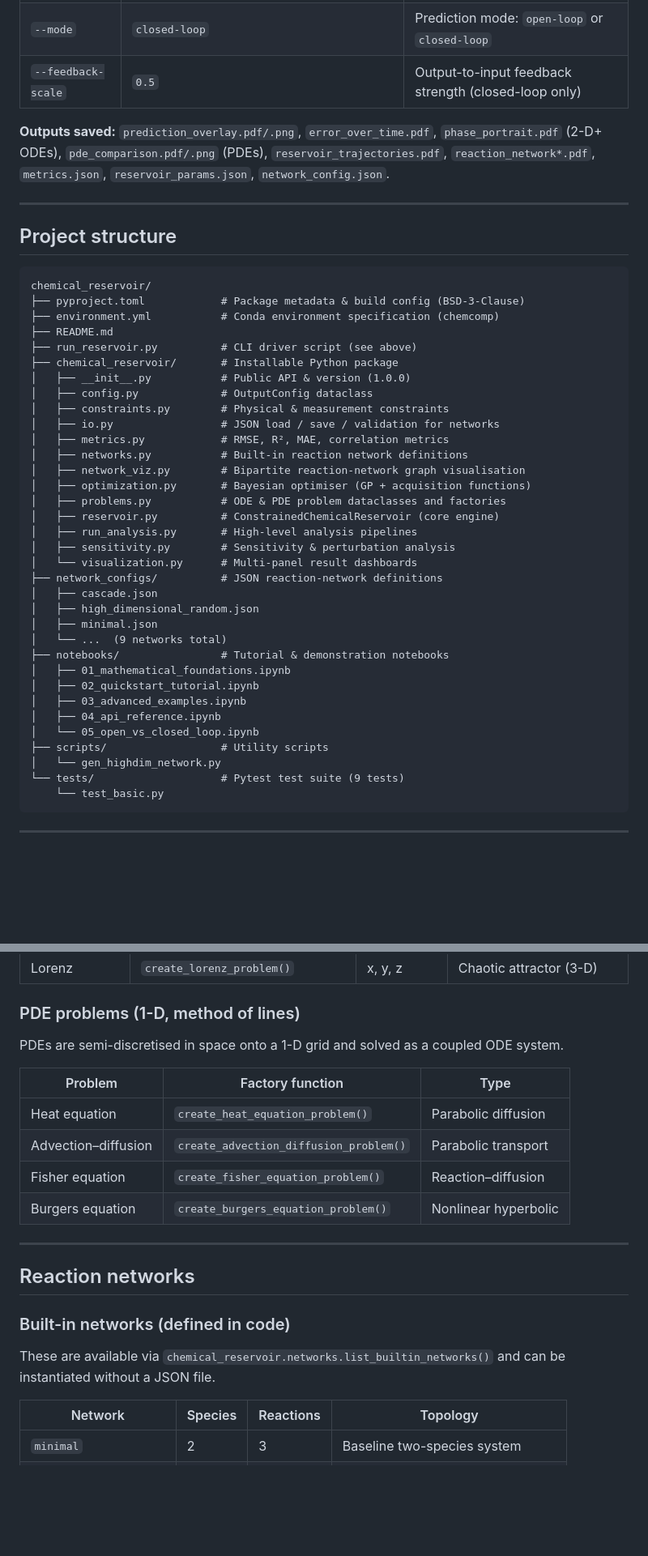
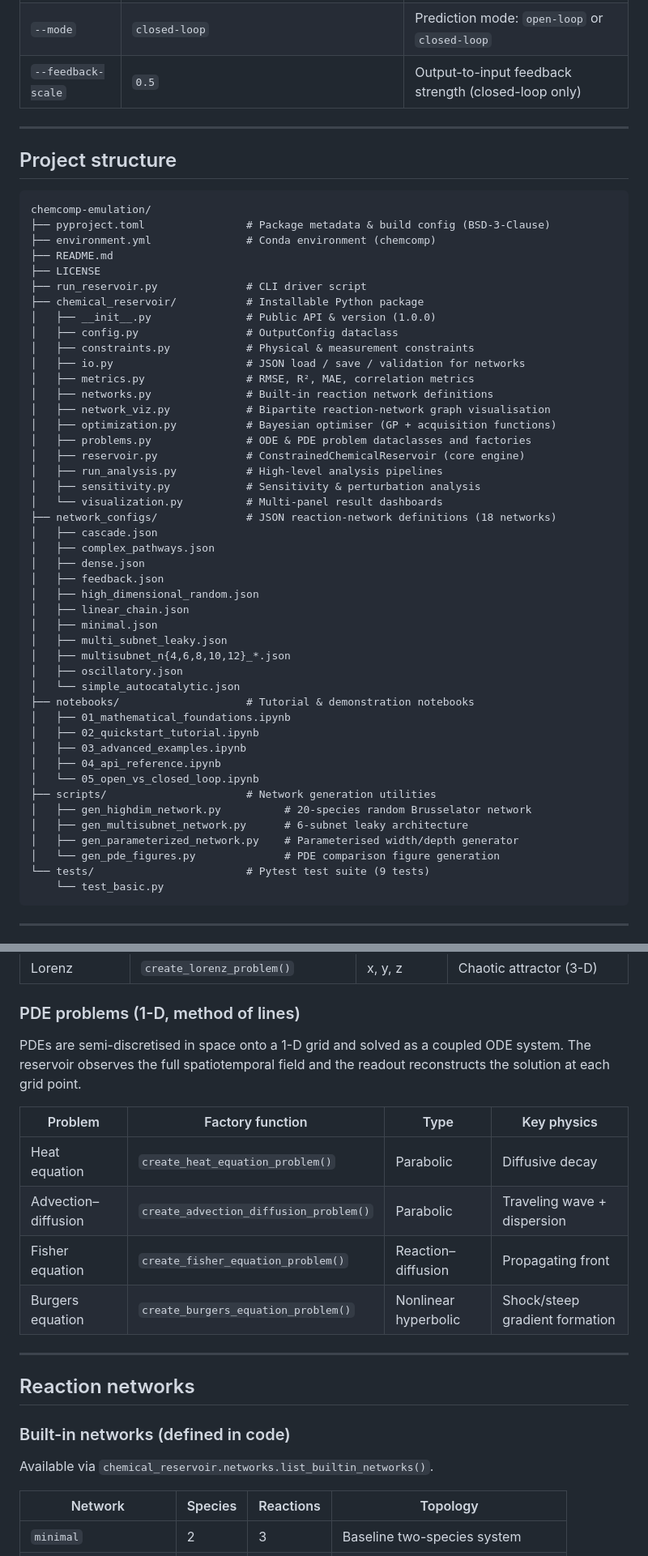
Before and after one commit to pnnl/chemcomp, a Markdown page: tools/chemcomp-reservoir-emulator/README.md, 2 parts joined by grey strips. Shown at 81% size. Drawn GitHub-style; blank space fills up the shorter version.

````diff
--- a/tools/chemcomp-reservoir-emulator/README.md
+++ b/tools/chemcomp-reservoir-emulator/README.md
@@ -155,49 +255,55 @@ python run_reservoir.py --list-networks
 | `--mode` | `closed-loop` | Prediction mode: `open-loop` or `closed-loop` |
 | `--feedback-scale` | `0.5` | Output-to-input feedback strength (closed-loop only) |
 
-**Outputs saved:** `prediction_overlay.pdf/.png`, `error_over_time.pdf`,
-`phase_portrait.pdf` (2-D+ ODEs), `pde_comparison.pdf/.png` (PDEs),
-`reservoir_trajectories.pdf`, `reaction_network*.pdf`, `metrics.json`,
-`reservoir_params.json`, `network_config.json`.
-
 ---
 
 ## Project structure
 
 ```
-chemical_reservoir/
-├── pyproject.toml            # Package metadata & build config (BSD-3-Clause)
-├── environment.yml           # Conda environment specification (chemcomp)
+chemcomp-emulation/
+├── pyproject.toml                # Package metadata & build config (BSD-3-Clause)
+├── environment.yml               # Conda environment (chemcomp)
 ├── README.md
-├── run_reservoir.py          # CLI driver script (see above)
-├── chemical_reservoir/       # Installable Python package
-│   ├── __init__.py           # Public API & version (1.0.0)
-│   ├── config.py             # OutputConfig dataclass
-│   ├── constraints.py        # Physical & measurement constraints
-│   ├── io.py                 # JSON load / save / validation for networks
-│   ├── metrics.py            # RMSE, R², MAE, correlation metrics
-│   ├── networks.py           # Built-in reaction network definitions
-│   ├── network_viz.py        # Bipartite reaction-network graph visualisation
-│   ├── optimization.py       # Bayesian optimiser (GP + acquisition functions)
-│   ├── problems.py           # ODE & PDE problem dataclasses and factories
-│   ├── reservoir.py          # ConstrainedChemicalReservoir (core engine)
-│   ├── run_analysis.py       # High-level analysis pipelines
-│   ├── sensitivity.py        # Sensitivity & perturbation analysis
-│   └── visualization.py      # Multi-panel result dashboards
-├── network_configs/          # JSON reaction-network definitions
+├── LICENSE
+├── run_reservoir.py              # CLI driver script
+├── chemical_reservoir/           # Installable Python package
+│   ├── __init__.py               # Public API & version (1.0.0)
+│   ├── config.py                 # OutputConfig dataclass
+│   ├── constraints.py            # Physical & measurement constraints
+│   ├── io.py                     # JSON load / save / validation for networks
+│   ├── metrics.py                # RMSE, R², MAE, correlation metrics
+│   ├── networks.py               # Built-in reaction network definitions
+│   ├── network_viz.py            # Bipartite reaction-network graph visualisation
+│   ├── optimization.py           # Bayesian optimiser (GP + acquisition functions)
+│   ├── problems.py               # ODE & PDE problem dataclasses and factories
+│   ├── reservoir.py              # ConstrainedChemicalReservoir (core engine)
+│   ├── run_analysis.py           # High-level analysis pipelines
+│   ├── sensitivity.py            # Sensitivity & perturbation analysis
+│   └── visualization.py          # Multi-panel result dashboards
+├── network_configs/              # JSON reaction-network definitions (18 networks)
 │   ├── cascade.json
+│   ├── complex_pathways.json
+│   ├── dense.json
+│   ├── feedback.json
 │   ├── high_dimensional_random.json
+│   ├── linear_chain.json
 │   ├── minimal.json
-│   └── ...  (9 networks total)
-├── notebooks/                # Tutorial & demonstration notebooks
+│   ├── multi_subnet_leaky.json
+│   ├── multisubnet_n{4,6,8,10,12}_*.json
+│   ├── oscillatory.json
+│   └── simple_autocatalytic.json
+├── notebooks/                    # Tutorial & demonstration notebooks
 │   ├── 01_mathematical_foundations.ipynb
 │   ├── 02_quickstart_tutorial.ipynb
 │   ├── 03_advanced_examples.ipynb
 │   ├── 04_api_reference.ipynb
 │   └── 05_open_vs_closed_loop.ipynb
-├── scripts/                  # Utility scripts
-│   └── gen_highdim_network.py
-└── tests/                    # Pytest test suite (9 tests)
+├── scripts/                      # Network generation utilities
+│   ├── gen_highdim_network.py          # 20-species random Brusselator network
+│   ├── gen_multisubnet_network.py      # 6-subnet leaky architecture
+│   ├── gen_parameterized_network.py    # Parameterised width/depth generator
+│   └── gen_pde_figures.py              # PDE comparison figure generation
+└── tests/                        # Pytest test suite (9 tests)
     └── test_basic.py
 ```
 
@@ -218,14 +324,15 @@ chemical_reservoir/
 ### PDE problems (1-D, method of lines)
 
 PDEs are semi-discretised in space onto a 1-D grid and solved as a coupled
-ODE system.
+ODE system.  The reservoir observes the full spatiotemporal field and the
+readout reconstructs the solution at each grid point.
 
-| Problem | Factory function | Type |
-|---------|-----------------|------|
-| Heat equation | `create_heat_equation_problem()` | Parabolic diffusion |
-| Advection–diffusion | `create_advection_diffusion_problem()` | Parabolic transport |
-| Fisher equation | `create_fisher_equation_problem()` | Reaction–diffusion |
-| Burgers equation | `create_burgers_equation_problem()` | Nonlinear hyperbolic |
+| Problem | Factory function | Type | Key physics |
+|---------|-----------------|------|-------------|
+| Heat equation | `create_heat_equation_problem()` | Parabolic | Diffusive decay |
+| Advection–diffusion | `create_advection_diffusion_problem()` | Parabolic | Traveling wave + dispersion |
+| Fisher equation | `create_fisher_equation_problem()` | Reaction–diffusion | Propagating front |
+| Burgers equation | `create_burgers_equation_problem()` | Nonlinear hyperbolic | Shock/steep gradient formation |
 
 ---
 
@@ -233,8 +340,7 @@ ODE system.
 
 ### Built-in networks (defined in code)
 
-These are available via `chemical_reservoir.networks.list_builtin_networks()` and
-can be instantiated without a JSON file.
+Available via `chemical_reservoir.networks.list_builtin_networks()`.
 
 | Network | Species | Reactions | Topology |
 |---------|---------|-----------|----------|
````
Also changed, not shown: other parts of tools/chemcomp-reservoir-emulator/README.md (+133 -26 lines).
